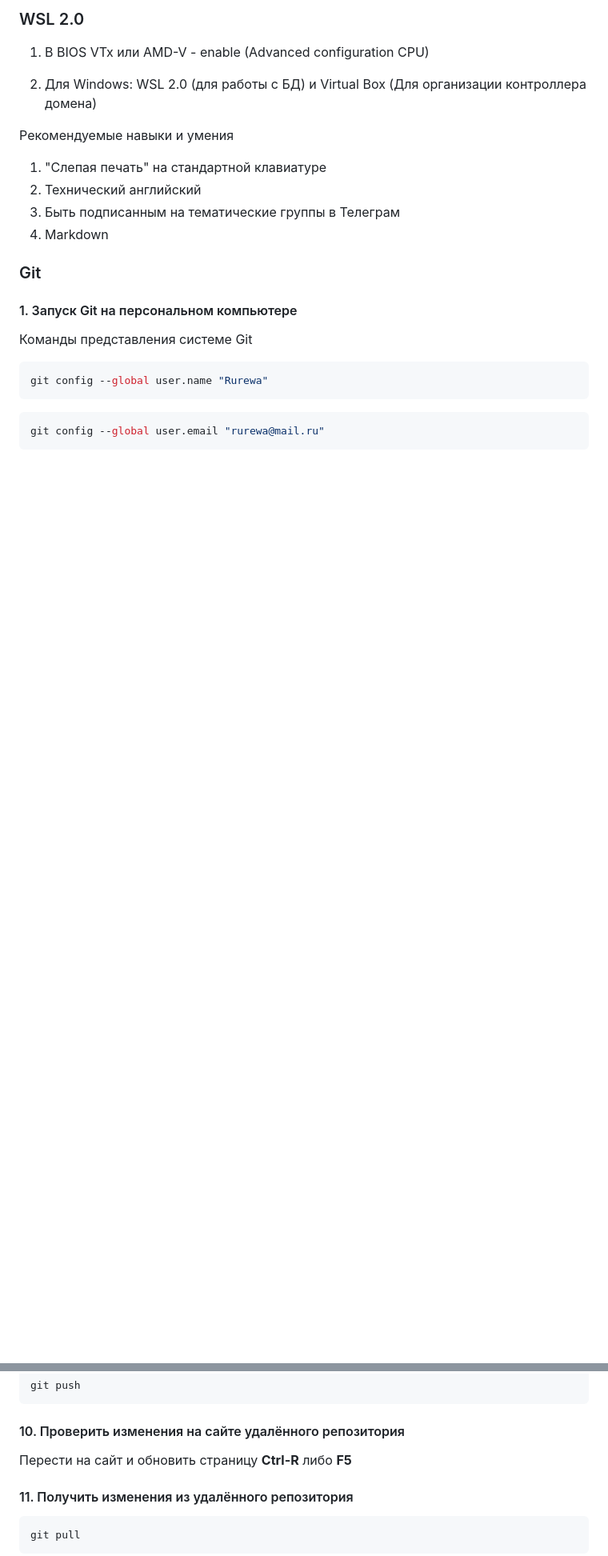
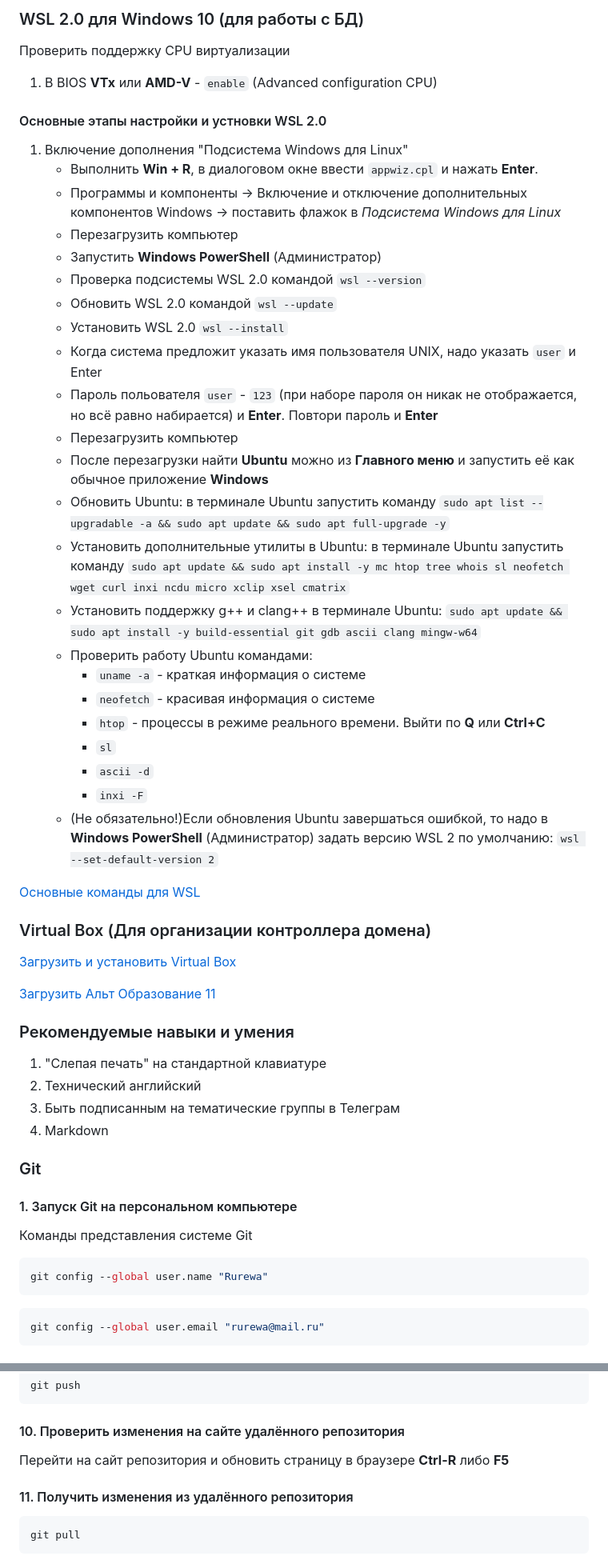
Before and after one commit to DecoratorDiname/clone, a Markdown page: README.md, 2 parts joined by grey strips. Shown at 80% size. GitHub-like rendering; blank space fills up the shorter version.

```diff
--- a/README.md
+++ b/README.md
@@ -16,11 +17,46 @@
 
-### WSL 2.0
+### WSL 2.0 для Windows 10 (для работы с БД)
 
-1. В BIOS VTx или AMD-V - enable (Advanced configuration CPU)
+Проверить поддержку CPU виртуализации
 
-1. Для Windows: WSL 2.0 (для работы с БД) и Virtual Box (Для организации контроллера домена)
+1. В BIOS **VTx** или **AMD-V** - `enable` (Advanced configuration CPU)
 
-Рекомендуемые навыки и умения
+#### Основные этапы настройки и устновки WSL 2.0
+
+1. Включение дополнения "Подсистема Windows для Linux"
+    - Выполнить **Win + R**, в диалоговом окне ввести `appwiz.cpl` и нажать **Enter**.
+    - Программы и компоненты -> Включение и отключение дополнительных компонентов Windows -> поставить флажок в *Подсистема Windows для Linux*
+    - Перезагрузить компьютер
+    - Запустить **Windows PowerShell** (Администратор)
+    - Проверка подсистемы WSL 2.0 командой `wsl --version`
+    - Обновить WSL 2.0 командой `wsl --update`
+    - Установить WSL 2.0 `wsl --install`
+    - Когда система предложит указать имя пользователя UNIX, надо указать `user` и Enter
+    - Пароль польователя `user` - `123` (при наборе пароля он никак не отображается, но всё равно набирается) и **Enter**. Повтори пароль и **Enter**
+    - Перезагрузить компьютер
+    - После перезагрузки найти **Ubuntu** можно из **Главного меню** и запустить её как обычное приложение **Windows**
+    - Обновить Ubuntu: в терминале Ubuntu запустить команду `sudo apt list --upgradable -a && sudo apt update && sudo apt full-upgrade -y`
+    - Установить дополнительные утилиты в Ubuntu: в терминале Ubuntu запустить команду `sudo apt update && sudo apt install -y mc htop tree whois sl neofetch wget curl inxi ncdu micro xclip xsel cmatrix`
+    - Установить поддержку g++ и clang++ в терминале Ubuntu: `sudo apt update && sudo apt install -y build-essential git gdb ascii clang mingw-w64`
+    - Проверить работу Ubuntu командами:
+        - `uname -a` - краткая информация о системе
+        - `neofetch` - красивая информация о системе
+        - `htop` - процессы в режиме реального времени. Выйти по **Q** или **Ctrl+C**
+        - `sl`
+        - `ascii -d`
+        - `inxi -F`
+    - (Не обязательно!)Если обновления Ubuntu завершаться ошибкой, то надо в **Windows PowerShell** (Администратор) задать версию WSL 2 по умолчанию: `wsl --set-default-version 2`
+
+[Основные команды для WSL](https://learn.microsoft.com/ru-ru/windows/wsl/basic-commands)
+
+### Virtual Box (Для организации контроллера домена)
+
+[Загрузить и установить Virtual Box](https://www.oracle.com/virtualization/virtualbox/)
+
+[Загрузить Альт Образование 11](https://download.basealt.ru/pub/distributions/ALTLinux/p11/images/education/x86_64/alt-education-11.0-x86_64.iso)
+
+### Рекомендуемые навыки и умения
+
 1. "Слепая печать" на стандартной клавиатуре
 1. Технический английский
 1. Быть подписанным на тематические группы в Телеграм
@@ -87,7 +123,7 @@ git push
 
 #### 10. Проверить изменения на сайте удалённого репозитория
 
-Перести на сайт и обновить страницу **Ctrl-R** либо **F5**
+Перейти на сайт репозитория и обновить страницу в браузере **Ctrl-R** либо **F5**
 
 #### 11. Получить изменения из удалённого репозитория
 
```
Also changed, not shown: other parts of README.md (+18 -17 lines).
